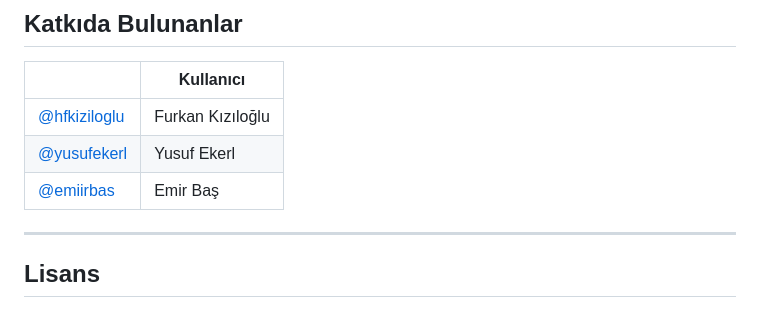
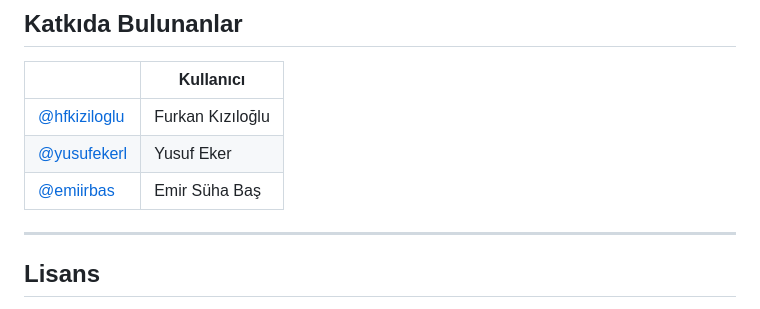
Before and after one commit to hfkiziloglu/splitapp, a Markdown page: README.md, the part around the change. Drawn GitHub-style.

Commit message:
Update user names in README.md

```diff
--- a/README.md
+++ b/README.md
@@ -123,8 +123,8 @@ lib/                 # Supabase istemcisi, logger
 | | Kullanıcı |
 |---|---|
 | [@hfkiziloglu](https://github.com/hfkiziloglu) | Furkan Kızıloğlu |
-| [@yusufekerl](https://github.com/yusufekerl) | Yusuf Ekerl |
-| [@emiirbas](https://github.com/emiirbas) | Emir Baş |
+| [@yusufekerl](https://github.com/yusufekerl) | Yusuf Eker |
+| [@emiirbas](https://github.com/emiirbas) | Emir Süha Baş |
 
 ---
 
```
